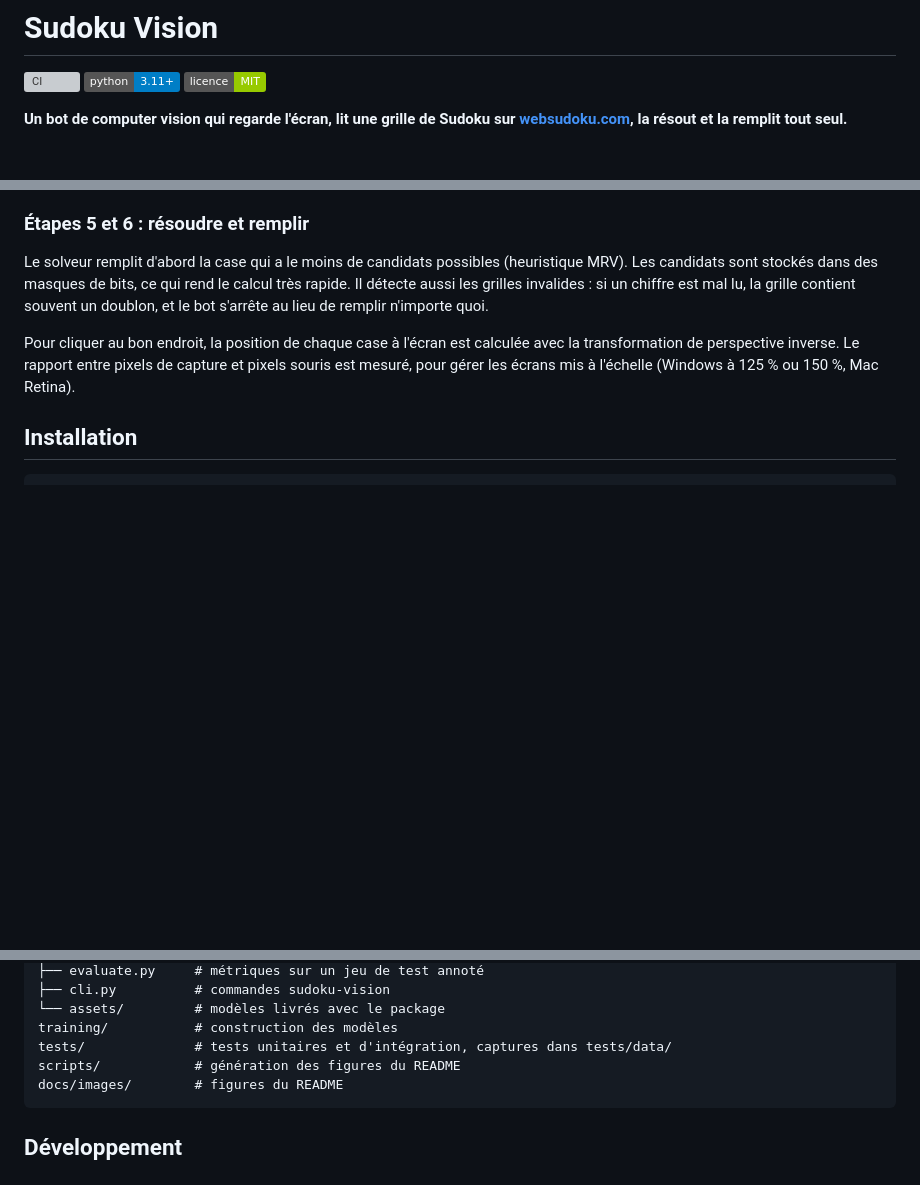
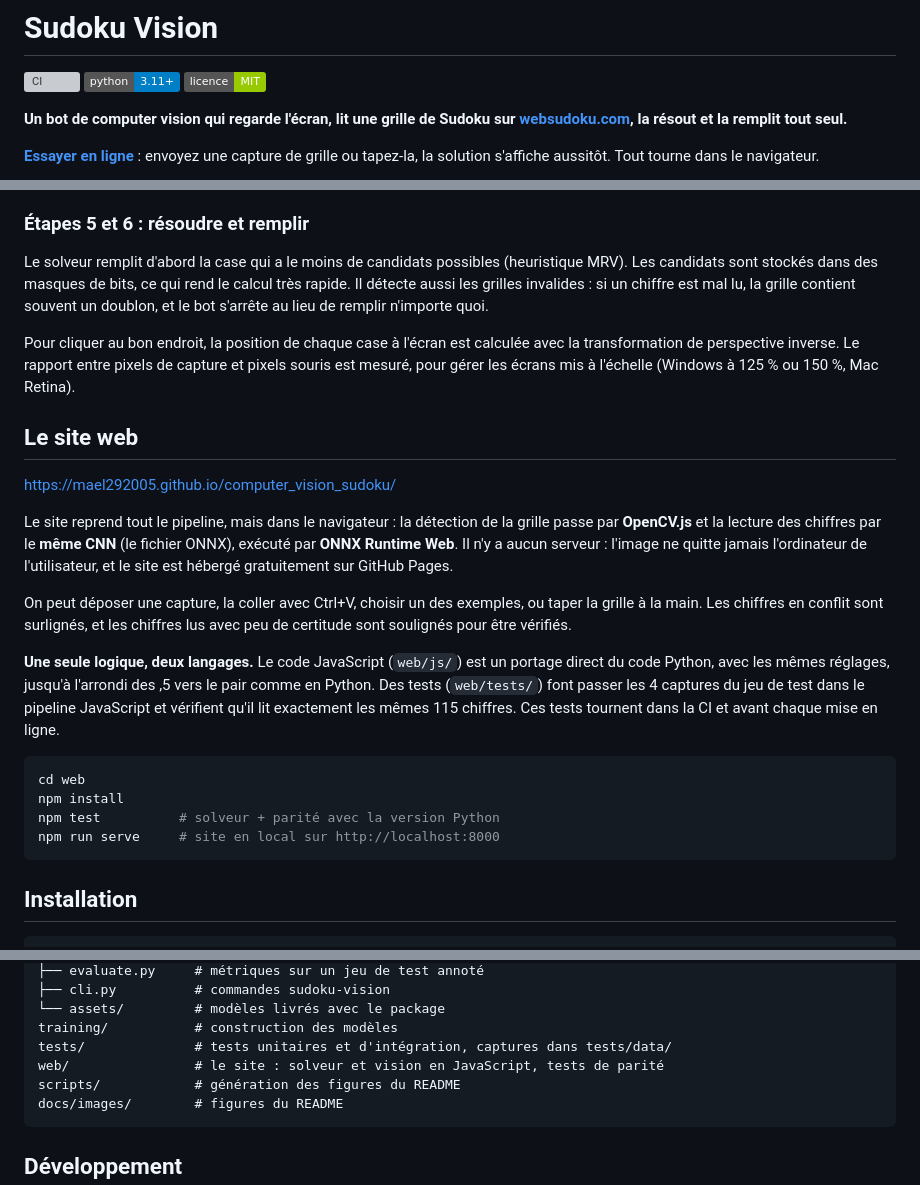
Before and after one commit to mael292005/computer_vision_sudoku, a Markdown page: README.md, 3 parts joined by grey strips. GitHub-like rendering; badges without logos; blank space fills up the shorter version; grey boxes are pictures that could not be loaded.

````diff
--- a/README.md
+++ b/README.md
@@ -6,6 +6,8 @@
 
 **Un bot de computer vision qui regarde l'écran, lit une grille de Sudoku sur [websudoku.com](https://www.websudoku.com/), la résout et la remplit tout seul.**
 
+**[Essayer en ligne](https://mael292005.github.io/computer_vision_sudoku/)** : envoyez une capture de grille ou tapez-la, la solution s'affiche aussitôt. Tout tourne dans le navigateur.
+
 <!-- Démo : enregistrer une partie avec `sudoku-vision play` et placer le GIF ici :
 ![Démo](docs/images/demo.gif)
 -->
@@ -88,6 +88,23 @@ Le solveur remplit d'abord la case qui a le moins de candidats possibles (heuris
 
 Pour cliquer au bon endroit, la position de chaque case à l'écran est calculée avec la transformation de perspective inverse. Le rapport entre pixels de capture et pixels souris est mesuré, pour gérer les écrans mis à l'échelle (Windows à 125 % ou 150 %, Mac Retina).
 
+## Le site web
+
+[https://mael292005.github.io/computer_vision_sudoku/](https://mael292005.github.io/computer_vision_sudoku/)
+
+Le site reprend tout le pipeline, mais dans le navigateur : la détection de la grille passe par **OpenCV.js** et la lecture des chiffres par le **même CNN** (le fichier ONNX), exécuté par **ONNX Runtime Web**. Il n'y a aucun serveur : l'image ne quitte jamais l'ordinateur de l'utilisateur, et le site est hébergé gratuitement sur GitHub Pages.
+
+On peut déposer une capture, la coller avec Ctrl+V, choisir un des exemples, ou taper la grille à la main. Les chiffres en conflit sont surlignés, et les chiffres lus avec peu de certitude sont soulignés pour être vérifiés.
+
+**Une seule logique, deux langages.** Le code JavaScript (`web/js/`) est un portage direct du code Python, avec les mêmes réglages, jusqu'à l'arrondi des ,5 vers le pair comme en Python. Des tests (`web/tests/`) font passer les 4 captures du jeu de test dans le pipeline JavaScript et vérifient qu'il lit exactement les mêmes 115 chiffres. Ces tests tournent dans la CI et avant chaque mise en ligne.
+
+```bash
+cd web
+npm install
+npm test          # solveur + parité avec la version Python
+npm run serve     # site en local sur http://localhost:8000
+```
+
 ## Installation
 
 ```bash
@@ -162,6 +179,7 @@ src/sudoku_vision/
 └── assets/         # modèles livrés avec le package
 training/           # construction des modèles
 tests/              # tests unitaires et d'intégration, captures dans tests/data/
+web/                # le site : solveur et vision en JavaScript, tests de parité
 scripts/            # génération des figures du README
 docs/images/        # figures du README
 ```
````
Also changed, not shown: other parts of README.md (+1 -3 lines), docs/images/site.png (added), 14 other files.
